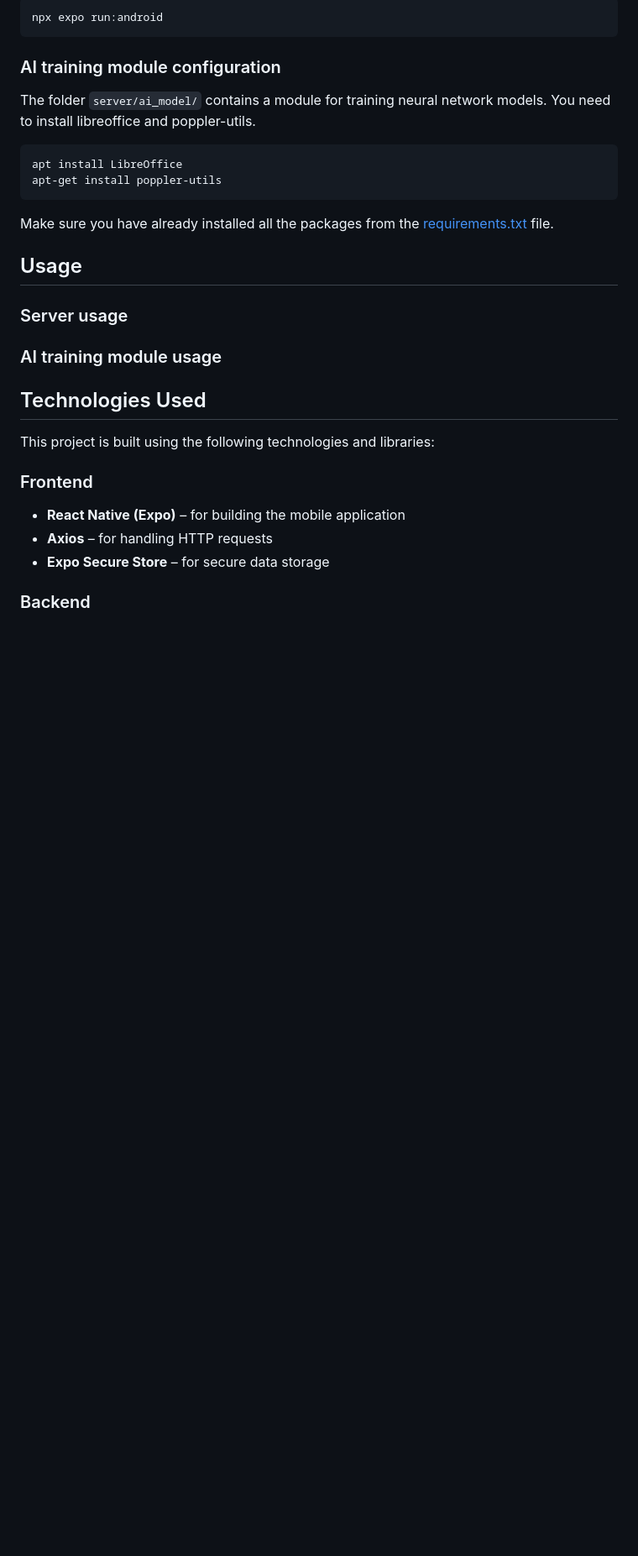
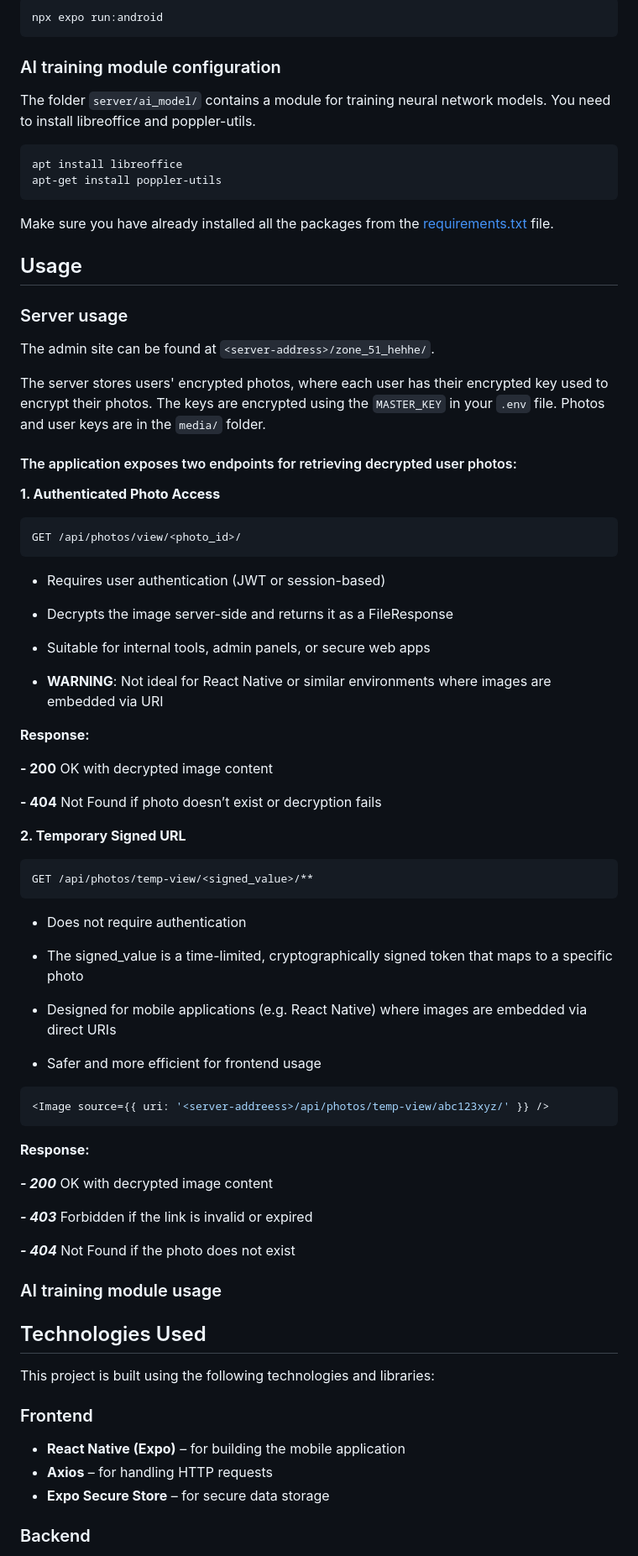
Before and after one commit to McQbis/BookScanner, a Markdown page: README.md, the part around one of its changes. Shown at 84% size. GitHub-like rendering; blank space fills up the shorter version.

Commit message:
Update README.md - server usage

````diff
--- a/README.md
+++ b/README.md
@@ -103,7 +103,7 @@ npx expo run:android
 The folder ```server/ai_model/``` contains a module for training neural network models. You need to install libreoffice and poppler-utils.
 
 ```bash
-apt install LibreOffice
+apt install libreoffice
 apt-get install poppler-utils
 ```
 
@@ -112,6 +112,56 @@ Make sure you have already installed all the packages from the [requirements.txt
 ## Usage
 
 ### Server usage
+
+The admin site can be found at ```<server-address>/zone_51_hehhe/```.
+
+The server stores users' encrypted photos, where each user has their encrypted key used to encrypt their photos. The keys are encrypted using the ```MASTER_KEY``` in your ```.env``` file. Photos and user keys are in the ```media/``` folder.
+
+#### The application exposes two endpoints for retrieving decrypted user photos:
+
+**1. Authenticated Photo Access**
+```http
+GET /api/photos/view/<photo_id>/
+```
+
+- Requires user authentication (JWT or session-based)
+
+- Decrypts the image server-side and returns it as a FileResponse
+
+- Suitable for internal tools, admin panels, or secure web apps
+
+- **WARNING**: Not ideal for React Native or similar environments where images are embedded via URI
+
+**Response:**
+
+**- 200** OK with decrypted image content
+
+**- 404** Not Found if photo doesn’t exist or decryption fails
+
+**2. Temporary Signed URL**
+```http
+GET /api/photos/temp-view/<signed_value>/**
+```
+
+- Does not require authentication
+
+- The signed_value is a time-limited, cryptographically signed token that maps to a specific photo
+
+- Designed for mobile applications (e.g. React Native) where images are embedded via direct URIs
+
+- Safer and more efficient for frontend usage
+
+```jsx
+<Image source={{ uri: '<server-addreess>/api/photos/temp-view/abc123xyz/' }} />
+```
+
+**Response:**
+
+***- 200*** OK with decrypted image content
+
+***- 403*** Forbidden if the link is invalid or expired
+
+***- 404*** Not Found if the photo does not exist
 
 ### AI training module usage
 
````
Also changed, not shown: other parts of README.md (+4 -4 lines).
